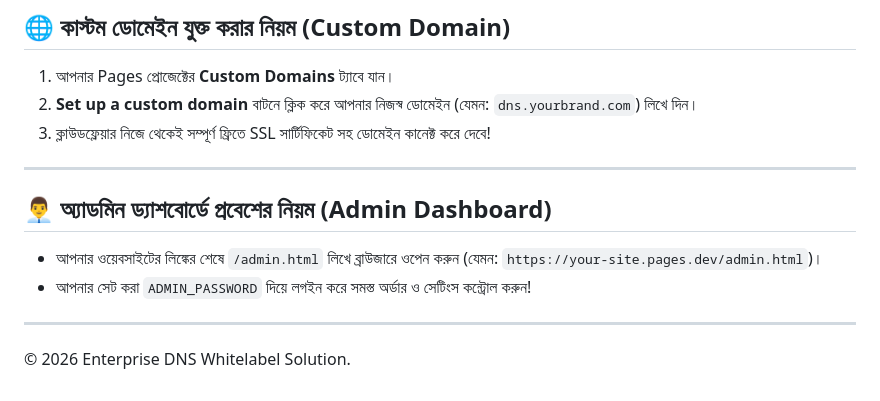
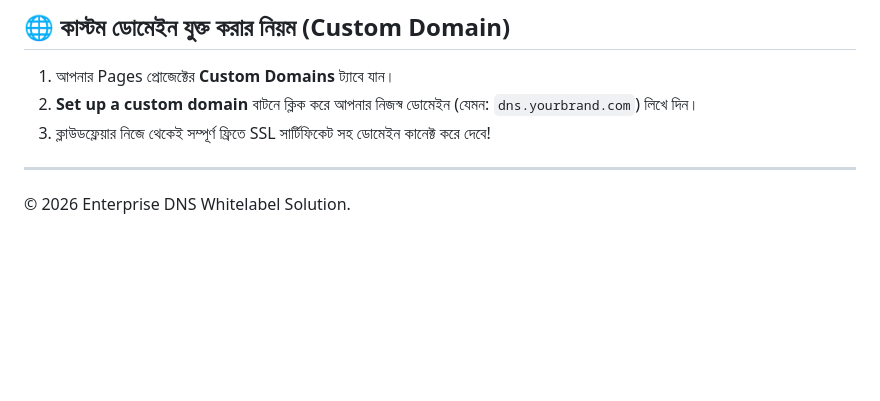
Before and after one commit to sohelahammadphoto-droid/whitelabel-dns-storefront, a Markdown page: README.md, the part around one of its changes. Rendered like a GitHub page; blank space fills up the shorter version.

```diff
--- a/README.md
+++ b/README.md
@@ -73,10 +67,4 @@
 
 ---
 
-## 👨‍💼 অ্যাডমিন ড্যাশবোর্ডে প্রবেশের নিয়ম (Admin Dashboard)
-* আপনার ওয়েবসাইটের লিঙ্কের শেষে `/admin.html` লিখে ব্রাউজারে ওপেন করুন (যেমন: `https://your-site.pages.dev/admin.html`)।
-* আপনার সেট করা `ADMIN_PASSWORD` দিয়ে লগইন করে সমস্ত অর্ডার ও সেটিংস কন্ট্রোল করুন!
-
----
-
 &copy; 2026 Enterprise DNS Whitelabel Solution.
```
Also changed, not shown: other parts of README.md (+20 -26 lines).
